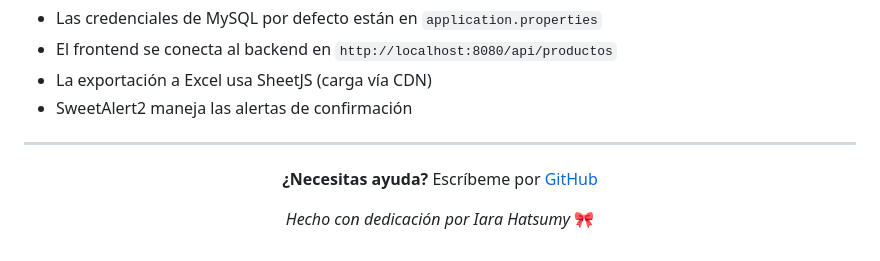
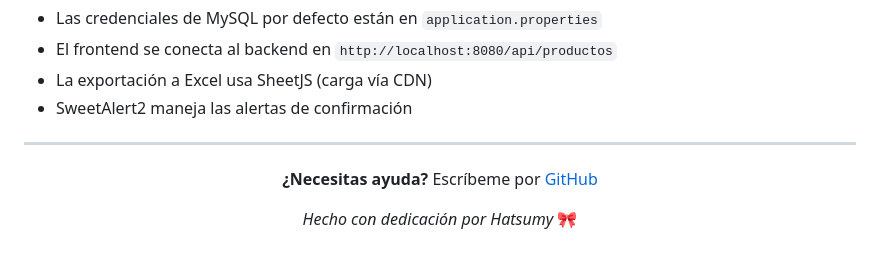
Before and after one commit to ihvalverde/Sistema-inventario, a Markdown page: README.md, the part around the change. Drawn GitHub-style.

```diff
--- a/README.md
+++ b/README.md
@@ -209,6 +209,6 @@ CREATE TABLE productos (
 
 **¿Necesitas ayuda?** Escríbeme por [GitHub](https://github.com/ihvalverde)
 
-*Hecho con dedicación por Iara Hatsumy* 🎀
+*Hecho con dedicación por Hatsumy* 🎀
 
 </div>
```
